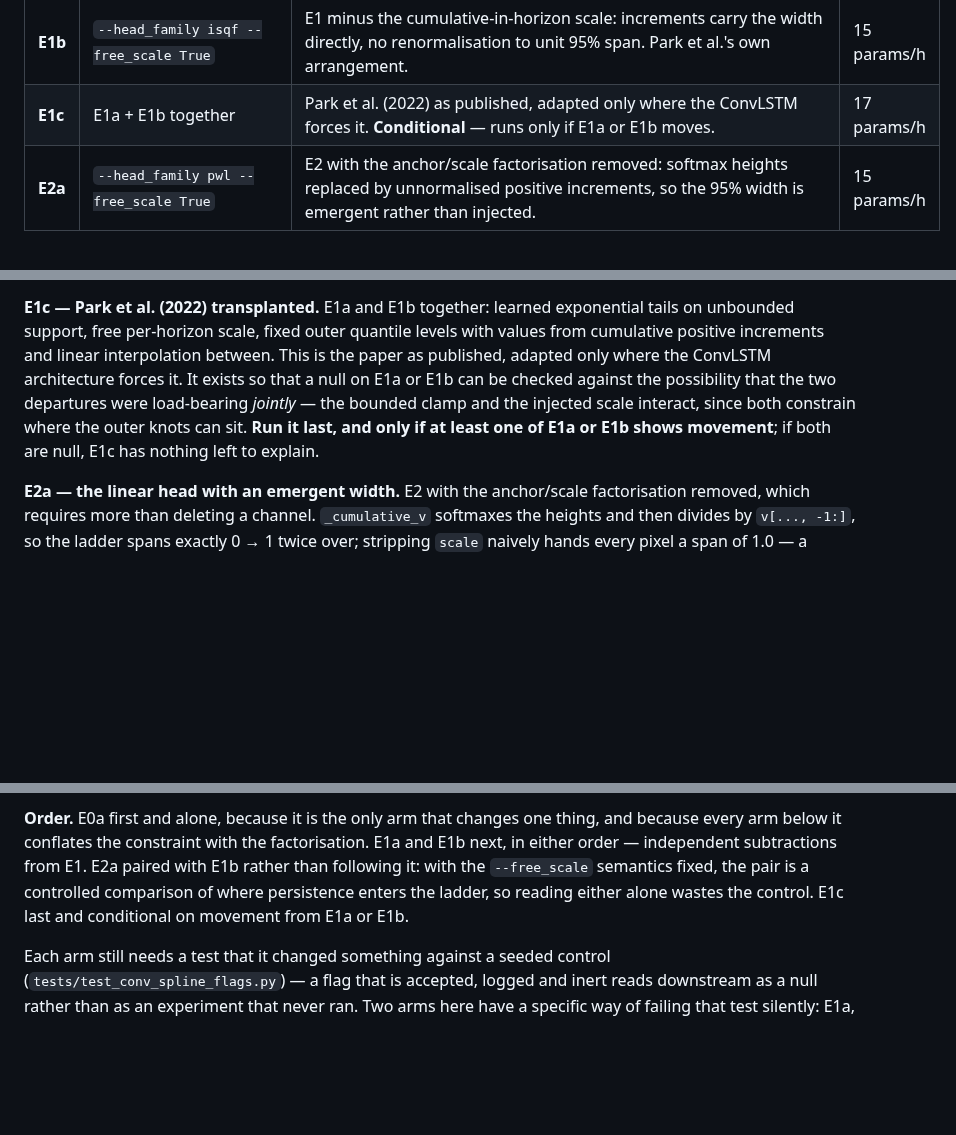
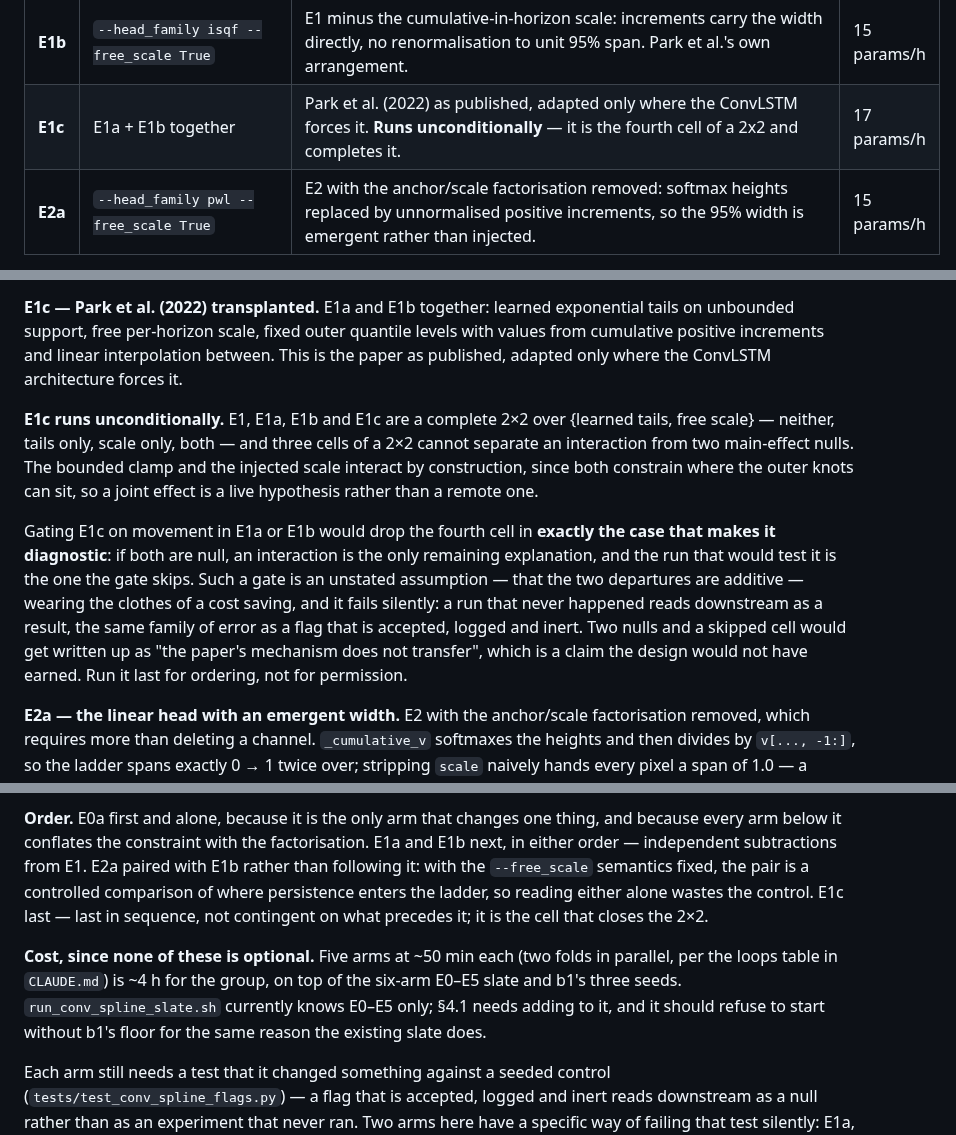
Before and after one commit to GMoncrieff/spatio-temporal, a Markdown page: docs/conv_spline_phase.md, 3 parts joined by grey strips. Rendered like a GitHub page; blank space fills up the shorter version.

Commit message:
docs: E1c runs unconditionally
E1, E1a, E1b and E1c are a complete 2x2 over {learned tails, free scale},
and three cells cannot separate an interaction from two main-effect
nulls. The clamp and the injected scale interact by construction -- both
constrain where the outer knots can sit -- so a joint effect is a live
hypothesis, not a remote one.

The old gate ("runs only if E1a or E1b moves") dropped the fourth cell in
exactly the case that makes it diagnostic: if both are null, an
interaction is the only remaining explanation and the run that would test
it is the one the gate skips. Two nulls and a skipped cell would be
written up as "the paper's mechanism does not transfer", which the design
would not have earned. E1c is now last in sequence, not contingent on
what precedes it.

Also notes the group's committed cost now that none of the five arms is
optional: ~4 h at ~50 min per arm, and run_conv_spline_slate.sh still
knows E0-E5 only.

Co-Authored-By: Claude Opus 5 <noreply@anthropic.com>
Claude-Session: https://claude.ai/code/session_01Pt9BpjJK1SKiiTNmNC9mhX

```diff
--- a/docs/conv_spline_phase.md
+++ b/docs/conv_spline_phase.md
@@ -216,7 +216,7 @@ Every entry is one stated delta from b1, additive, defaulting to today's behavio
 | **E0a** | `--spline_cumulative_width False` | The incumbent head, otherwise untouched, with the horizon accumulation removed so each horizon's 95% width comes from its own channel. **Already implemented and tested**; no new code. | 29 params/h |
 | **E1a** | `--head_family isqf --isqf_tails True --isqf_space logit\|neglog` | Learned exponential tail rates β_L, β_R on unbounded transformed support. ISQF's actual contribution, which E1 drops. CRPS still evaluated in HM. **The tails' domain is unsettled** — see §4.1. | 18 params/h |
 | **E1b** | `--head_family isqf --free_scale True` | E1 minus the cumulative-in-horizon scale: increments carry the width directly, no renormalisation to unit 95% span. Park et al.'s own arrangement. | 15 params/h |
-| **E1c** | E1a + E1b together | Park et al. (2022) as published, adapted only where the ConvLSTM forces it. **Conditional** — runs only if E1a or E1b moves. | 17 params/h |
+| **E1c** | E1a + E1b together | Park et al. (2022) as published, adapted only where the ConvLSTM forces it. **Runs unconditionally** — it is the fourth cell of a 2x2 and completes it. | 17 params/h |
 | **E2a** | `--head_family pwl --free_scale True` | E2 with the anchor/scale factorisation removed: softmax heights replaced by unnormalised positive increments, so the 95% width is emergent rather than injected. | 15 params/h |
 
 E0 and E2–E5 are the issue note's staged plan, ordered by how much has to be touched. E1 and E2
@@ -374,11 +374,22 @@ gather — what goes is the reparameterisation and the constraint, not the looku
 **E1c — Park et al. (2022) transplanted.** E1a and E1b together: learned exponential tails on
 unbounded support, free per-horizon scale, fixed outer quantile levels with values from
 cumulative positive increments and linear interpolation between. This is the paper as published,
-adapted only where the ConvLSTM architecture forces it. It exists so that a null on E1a or E1b
-can be checked against the possibility that the two departures were load-bearing *jointly* — the
-bounded clamp and the injected scale interact, since both constrain where the outer knots can
-sit. **Run it last, and only if at least one of E1a or E1b shows movement**; if both are null,
-E1c has nothing left to explain.
+adapted only where the ConvLSTM architecture forces it.
+
+**E1c runs unconditionally.** E1, E1a, E1b and E1c are a complete 2×2 over {learned tails, free
+scale} — neither, tails only, scale only, both — and three cells of a 2×2 cannot separate an
+interaction from two main-effect nulls. The bounded clamp and the injected scale interact by
+construction, since both constrain where the outer knots can sit, so a joint effect is a live
+hypothesis rather than a remote one.
+
+Gating E1c on movement in E1a or E1b would drop the fourth cell in **exactly the case that makes
+it diagnostic**: if both are null, an interaction is the only remaining explanation, and the run
+that would test it is the one the gate skips. Such a gate is an unstated assumption — that the
+two departures are additive — wearing the clothes of a cost saving, and it fails silently: a
+run that never happened reads downstream as a result, the same family of error as a flag that is
+accepted, logged and inert. Two nulls and a skipped cell would get written up as "the paper's
+mechanism does not transfer", which is a claim the design would not have earned. Run it last for
+ordering, not for permission.
 
 **E2a — the linear head with an emergent width.** E2 with the anchor/scale factorisation
 removed, which requires more than deleting a channel. `_cumulative_v` softmaxes the heights and
@@ -421,8 +432,13 @@ width emergent from the increments rather than injected.
 every arm below it conflates the constraint with the factorisation. E1a and E1b next, in either
 order — independent subtractions from E1. E2a paired with E1b rather than following it: with the
 `--free_scale` semantics fixed, the pair is a controlled comparison of where persistence enters
-the ladder, so reading either alone wastes the control. E1c last and conditional on movement
-from E1a or E1b.
+the ladder, so reading either alone wastes the control. E1c last — last in sequence, not
+contingent on what precedes it; it is the cell that closes the 2×2.
+
+**Cost, since none of these is optional.** Five arms at ~50 min each (two folds in parallel, per
+the loops table in `CLAUDE.md`) is ~4 h for the group, on top of the six-arm E0–E5 slate and b1's
+three seeds. `run_conv_spline_slate.sh` currently knows E0–E5 only; §4.1 needs adding to it, and
+it should refuse to start without b1's floor for the same reason the existing slate does.
 
 Each arm still needs a test that it changed something against a seeded control
 (`tests/test_conv_spline_flags.py`) — a flag that is accepted, logged and inert reads downstream
```
Also changed, not shown: CLAUDE.md (+3 -1 lines).
